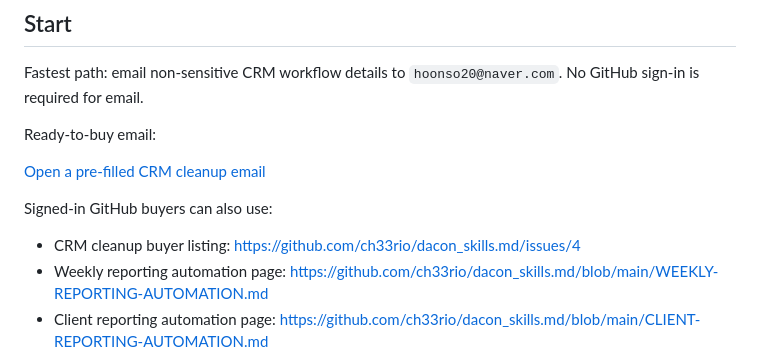
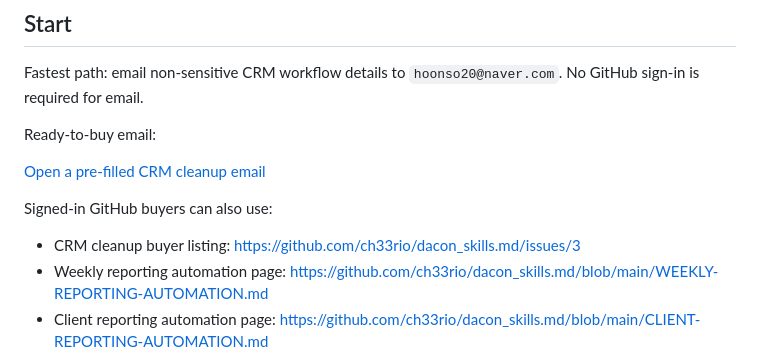
Before and after one commit to ch33rio/dacon_skills.md, a Markdown page: CRM-CLEANUP-AUTOMATION.md, the part around the change. GitHub-like rendering.

Commit message:
Keep the CRM buyer listing canonical
A duplicate CRM listing was created while the dedicated listing already existed. Point the CRM page back to the canonical issue so public navigation stays focused and issue comments remain useful as buyer-signal evidence.

Constraint: Issue comments must stay reserved for buyer interactions
Rejected: Leave both open listings linked | duplicate open issues dilute the buyer path
Confidence: high
Scope-risk: narrow
Directive: Use issue #3 as the canonical CRM cleanup buyer listing unless it is closed or replaced intentionally
Tested: Pending public buyer surface check after commit
Not-tested: Real buyer conversion

```diff
--- a/CRM-CLEANUP-AUTOMATION.md
+++ b/CRM-CLEANUP-AUTOMATION.md
@@ -30,7 +30,7 @@ Ready-to-buy email:
 
 Signed-in GitHub buyers can also use:
 
-- CRM cleanup buyer listing: https://github.com/ch33rio/dacon_skills.md/issues/4
+- CRM cleanup buyer listing: https://github.com/ch33rio/dacon_skills.md/issues/3
 - Weekly reporting automation page: https://github.com/ch33rio/dacon_skills.md/blob/main/WEEKLY-REPORTING-AUTOMATION.md
 - Client reporting automation page: https://github.com/ch33rio/dacon_skills.md/blob/main/CLIENT-REPORTING-AUTOMATION.md
 - Marketing agency page: https://github.com/ch33rio/dacon_skills.md/blob/main/MARKETING-AGENCY-AUTOMATION.md
```
